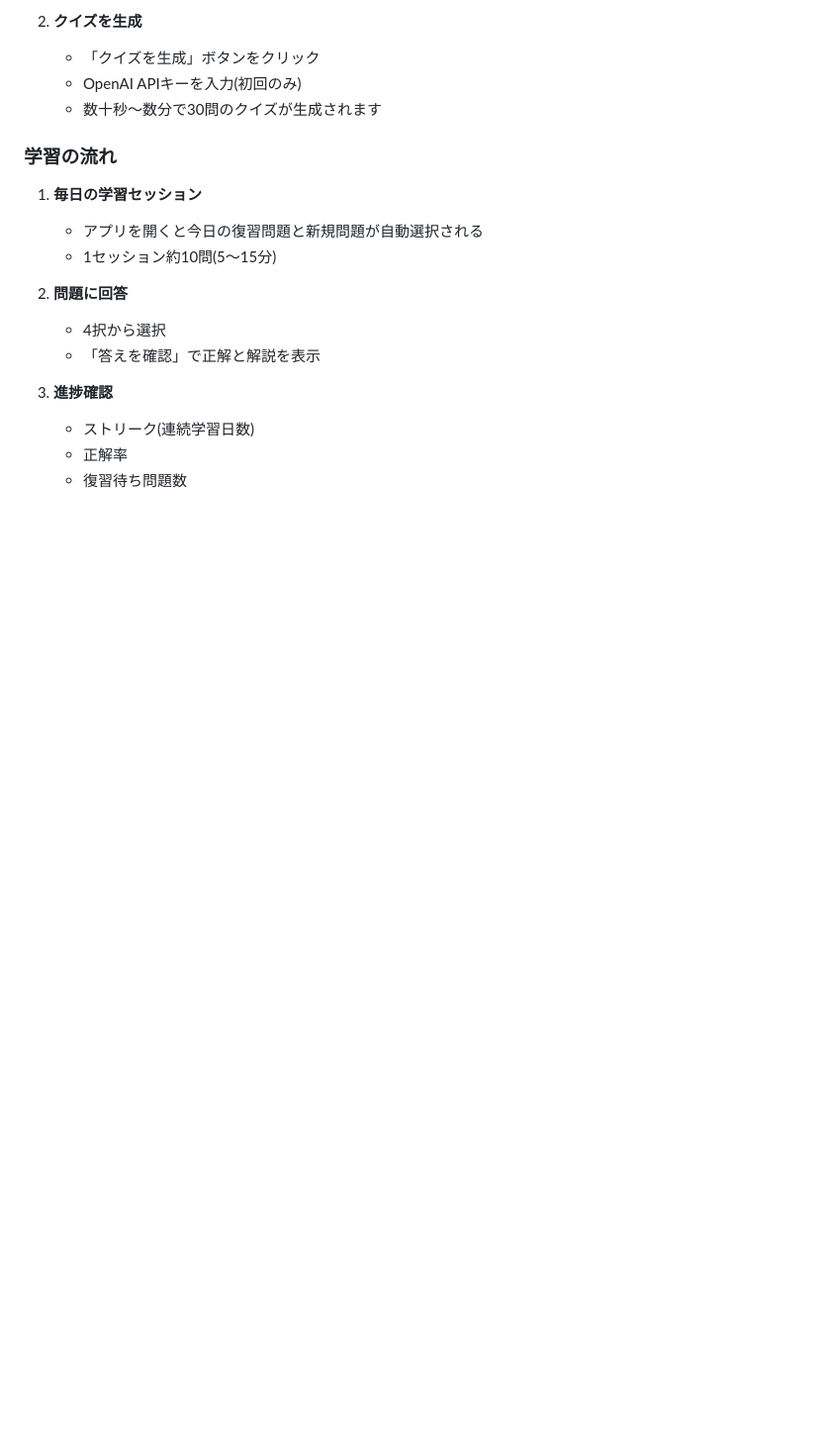
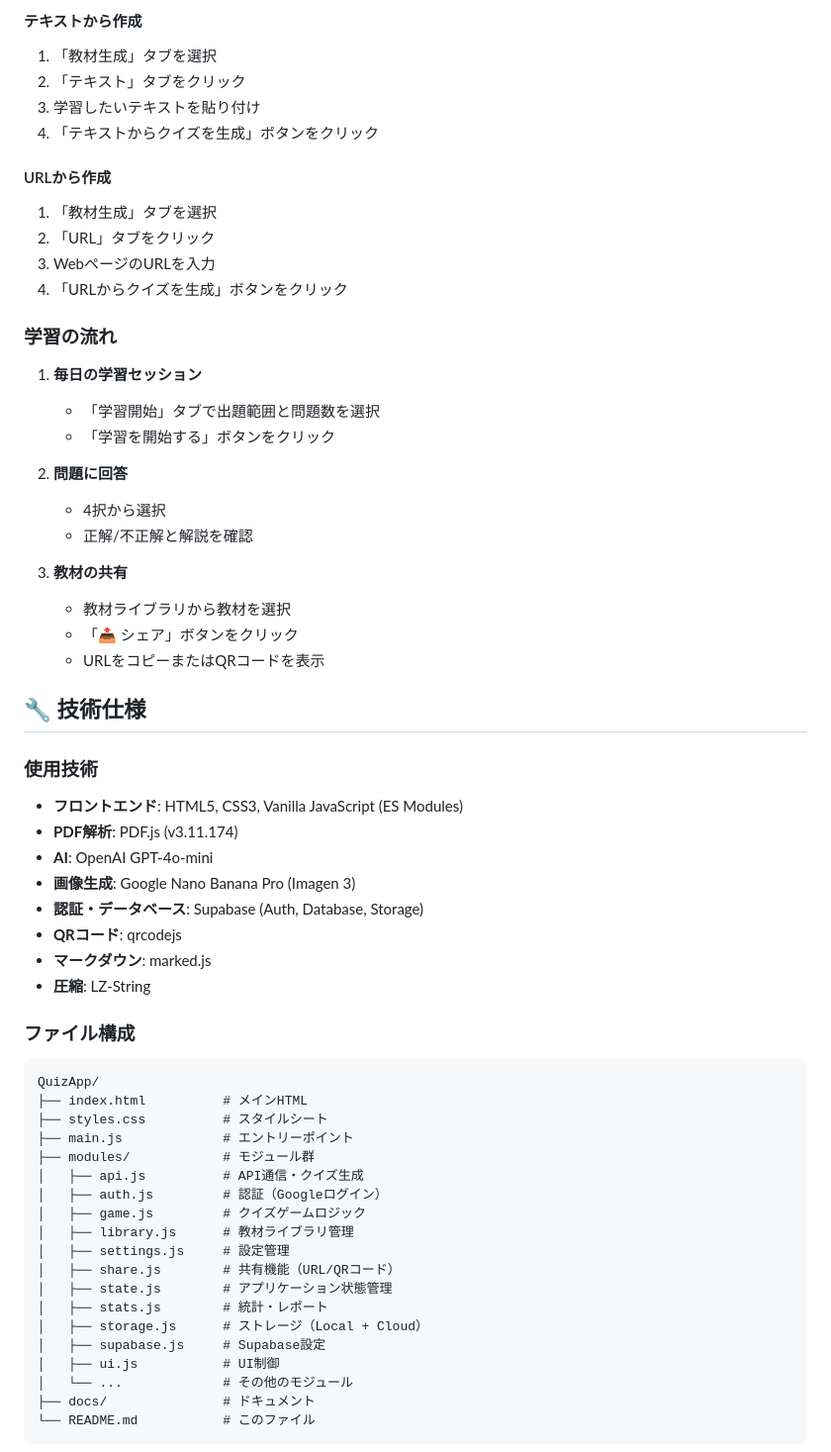
Before and after one commit to 165cm/QuizApp, a Markdown page: README.md, the part around one of its changes. Shown at 99% size. GitHub-like rendering; blank space fills up the shorter version.

````diff
--- a/README.md
+++ b/README.md
@@ -45,20 +63,63 @@ PDFから自動的にクイズを生成し、科学的勉強法に基づいた
 
-2. **クイズを生成**
-   - 「クイズを生成」ボタンをクリック
-   - OpenAI APIキーを入力(初回のみ)
-   - 数十秒〜数分で30問のクイズが生成されます
+#### テキストから作成
+1. 「教材生成」タブを選択
+2. 「テキスト」タブをクリック
+3. 学習したいテキストを貼り付け
+4. 「テキストからクイズを生成」ボタンをクリック
+
+#### URLから作成
+1. 「教材生成」タブを選択
+2. 「URL」タブをクリック
+3. WebページのURLを入力
+4. 「URLからクイズを生成」ボタンをクリック
 
 ### 学習の流れ
 
 1. **毎日の学習セッション**
-   - アプリを開くと今日の復習問題と新規問題が自動選択される
-   - 1セッション約10問(5〜15分)
+   - 「学習開始」タブで出題範囲と問題数を選択
+   - 「学習を開始する」ボタンをクリック
 
 2. **問題に回答**
    - 4択から選択
-   - 「答えを確認」で正解と解説を表示
+   - 正解/不正解と解説を確認
 
-3. **進捗確認**
-   - ストリーク(連続学習日数)
-   - 正解率
-   - 復習待ち問題数
+3. **教材の共有**
+   - 教材ライブラリから教材を選択
+   - 「📤 シェア」ボタンをクリック
+   - URLをコピーまたはQRコードを表示
+
+## 🔧 技術仕様
+
+### 使用技術
+- **フロントエンド**: HTML5, CSS3, Vanilla JavaScript (ES Modules)
+- **PDF解析**: PDF.js (v3.11.174)
+- **AI**: OpenAI GPT-4o-mini
+- **画像生成**: Google Nano Banana Pro (Imagen 3)
+- **認証・データベース**: Supabase (Auth, Database, Storage)
+- **QRコード**: qrcodejs
+- **マークダウン**: marked.js
+- **圧縮**: LZ-String
+
+### ファイル構成
+```
+QuizApp/
+├── index.html          # メインHTML
+├── styles.css          # スタイルシート
+├── main.js             # エントリーポイント
+├── modules/            # モジュール群
+│   ├── api.js          # API通信・クイズ生成
+│   ├── auth.js         # 認証（Googleログイン）
+│   ├── game.js         # クイズゲームロジック
+│   ├── library.js      # 教材ライブラリ管理
+│   ├── settings.js     # 設定管理
+│   ├── share.js        # 共有機能（URL/QRコード）
+│   ├── state.js        # アプリケーション状態管理
+│   ├── stats.js        # 統計・レポート
+│   ├── storage.js      # ストレージ（Local + Cloud）
+│   ├── supabase.js     # Supabase設定
+│   ├── ui.js           # UI制御
+│   └── ...             # その他のモジュール
+├── docs/               # ドキュメント
+└── README.md           # このファイル
+```
+
````
Also changed, not shown: other parts of README.md (+68 -201 lines).
